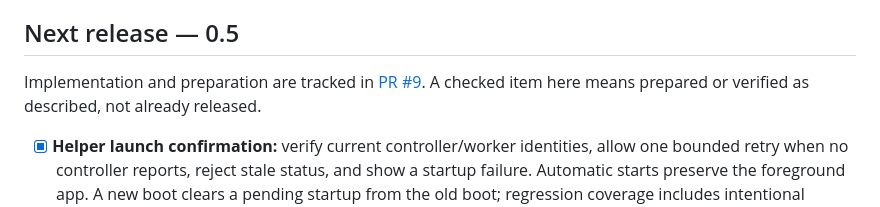
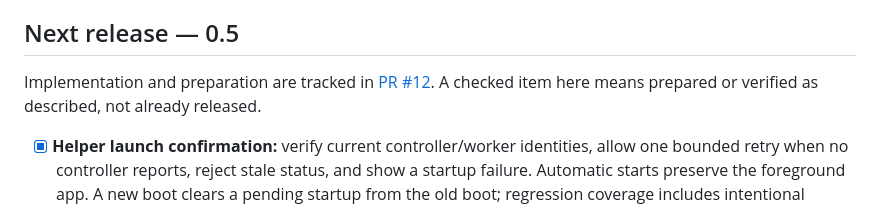
Before and after one commit to mbsintegrations/LG-TV-HA-Home-Launcher, a Markdown page: TODO.md, the part around the change. Drawn GitHub-style.

Commit message:
Link roadmap to current stability pull request

```diff
--- a/TODO.md
+++ b/TODO.md
@@ -4,7 +4,7 @@ The next update focuses on stability, usability and broader TV testing. These ar
 
 ## Next release — 0.5
 
-Implementation and preparation are tracked in [PR #9](https://github.com/mbsintegrations/LG-TV-HA-Home-Launcher/pull/9). A checked item here means prepared or verified as described, not already released.
+Implementation and preparation are tracked in [PR #12](https://github.com/mbsintegrations/LG-TV-HA-Home-Launcher/pull/12). A checked item here means prepared or verified as described, not already released.
 
 - [x] **Helper launch confirmation:** verify current controller/worker identities, allow one bounded retry when no controller reports, reject stale status, and show a startup failure. Automatic starts preserve the foreground app. A new boot clears a pending startup from the old boot; regression coverage includes intentional pauses.
 - [x] **Standby/startup reliability:** bounded recovery is implemented. The OLED65B9PLA owner confirmed reliable standby startup and YouTube → Home on 31 October using the 29 October test build. See the exact [validation scope](docs/VALIDATION.md#05-stability-candidate--31-october-2026).
```
